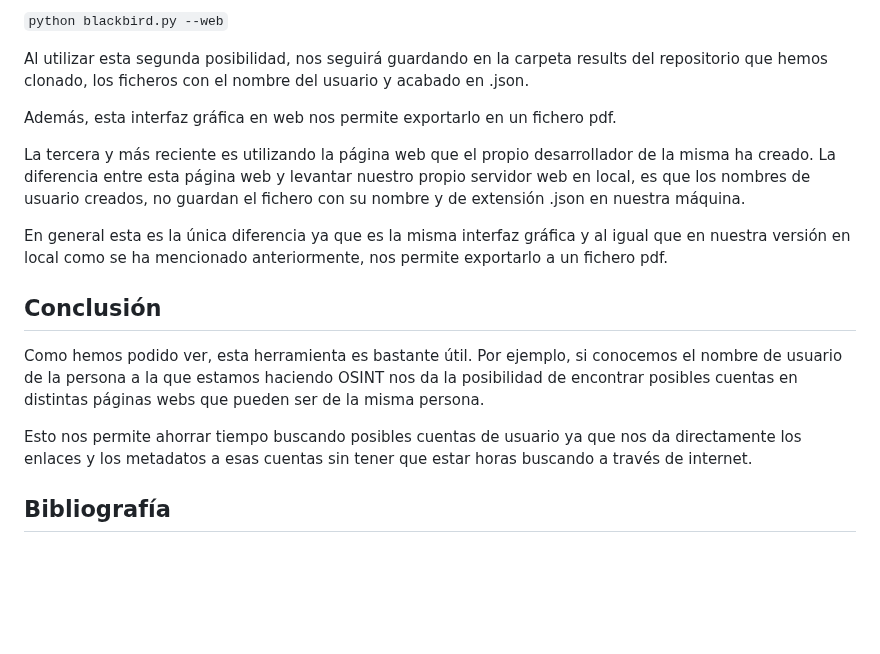
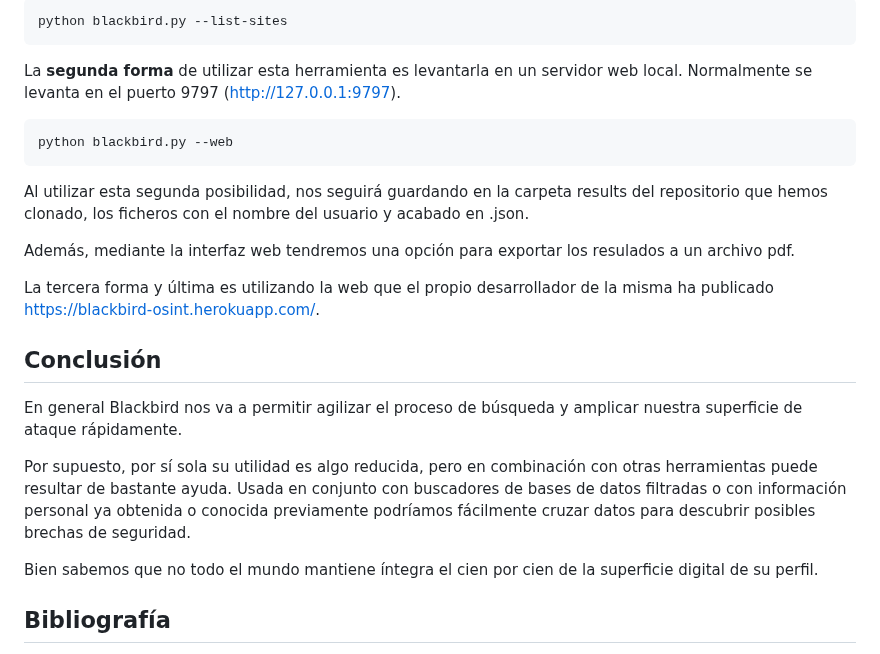
Before and after one commit to IES-Rafael-Alberti/G3-HACKING-ETICO, a Markdown page: proyecto_3/PHE_herr_OSINT.md, the part around one of its changes. Drawn GitHub-style; blank space fills up the shorter version.

````diff
--- a/proyecto_3/PHE_herr_OSINT.md
+++ b/proyecto_3/PHE_herr_OSINT.md
@@ -76,19 +93,28 @@ La segunda forma de utilizar esta herramienta es levantando nuestro propio servi
 
-```python blackbird.py --web```
+```bash
+python blackbird.py --list-sites
+```
+
+La **segunda forma** de utilizar esta herramienta es levantarla en un servidor web local. Normalmente se levanta en el puerto 9797 (http://127.0.0.1:9797).
+
+```bash
+python blackbird.py --web
+```
 
 Al utilizar esta segunda posibilidad, nos seguirá guardando en la carpeta results del repositorio que hemos clonado, los ficheros con el nombre del usuario y acabado en .json.
 
-Además, esta interfaz gráfica en web nos permite exportarlo en un fichero pdf.
+Además, mediante la interfaz web tendremos una opción para exportar los resulados a un archivo pdf.
 
-La tercera y más reciente es utilizando la página web que el propio desarrollador de la misma ha creado. La diferencia entre esta página web y levantar nuestro propio servidor web en local, es que los nombres de usuario creados, no guardan el fichero con su nombre y de extensión .json en nuestra máquina.
-
-En general esta es la única diferencia ya que es la misma interfaz gráfica y al igual que en nuestra versión en local como se ha mencionado anteriormente, nos permite exportarlo a un fichero pdf.
+La tercera forma y última es utilizando la web que el propio desarrollador de la misma ha publicado https://blackbird-osint.herokuapp.com/.
 
 ## Conclusión
 
-Como hemos podido ver, esta herramienta es bastante útil. Por ejemplo, si conocemos el nombre de usuario de la persona a la que estamos haciendo OSINT nos da la posibilidad de encontrar posibles cuentas en distintas páginas webs que pueden ser de la misma persona.
+En general Blackbird nos va a permitir agilizar el proceso de búsqueda y amplicar nuestra superficie de ataque rápidamente.
 
-Esto nos permite ahorrar tiempo buscando posibles cuentas de usuario ya que nos da directamente los enlaces y los metadatos a esas cuentas sin tener que estar horas buscando a través de internet.
+Por supuesto, por sí sola su utilidad es algo reducida, pero en combinación con otras herramientas puede resultar de bastante ayuda. Usada en conjunto con buscadores de bases de datos filtradas o con información personal ya obtenida o conocida previamente podríamos fácilmente cruzar datos para descubrir posibles brechas de seguridad.
+
+Bien sabemos que no todo el mundo mantiene íntegra el cien por cien de la superficie digital de su perfil.
+
 
 ## Bibliografía
 
````
Also changed, not shown: other parts of proyecto_3/PHE_herr_OSINT.md (+41 -24 lines).
